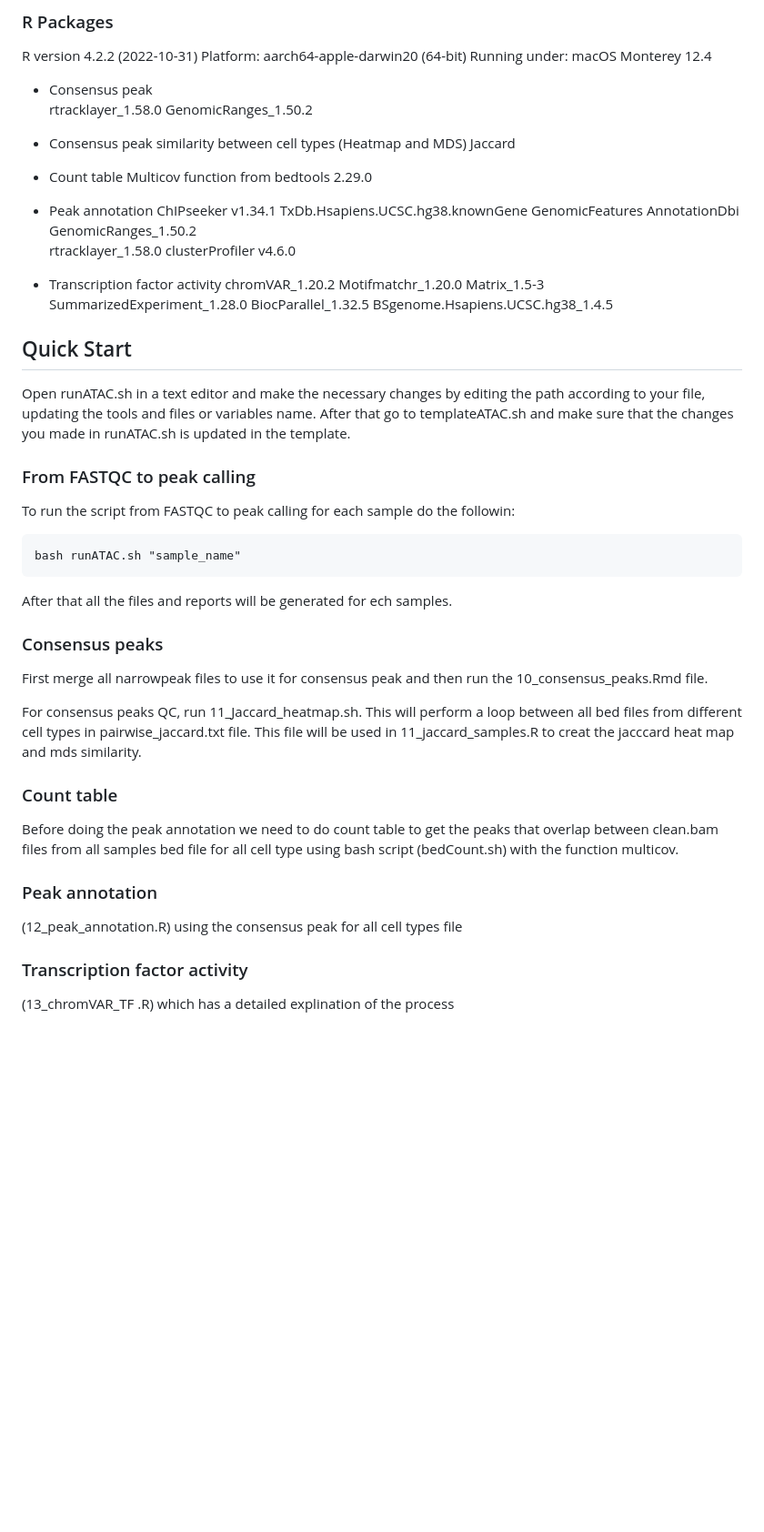
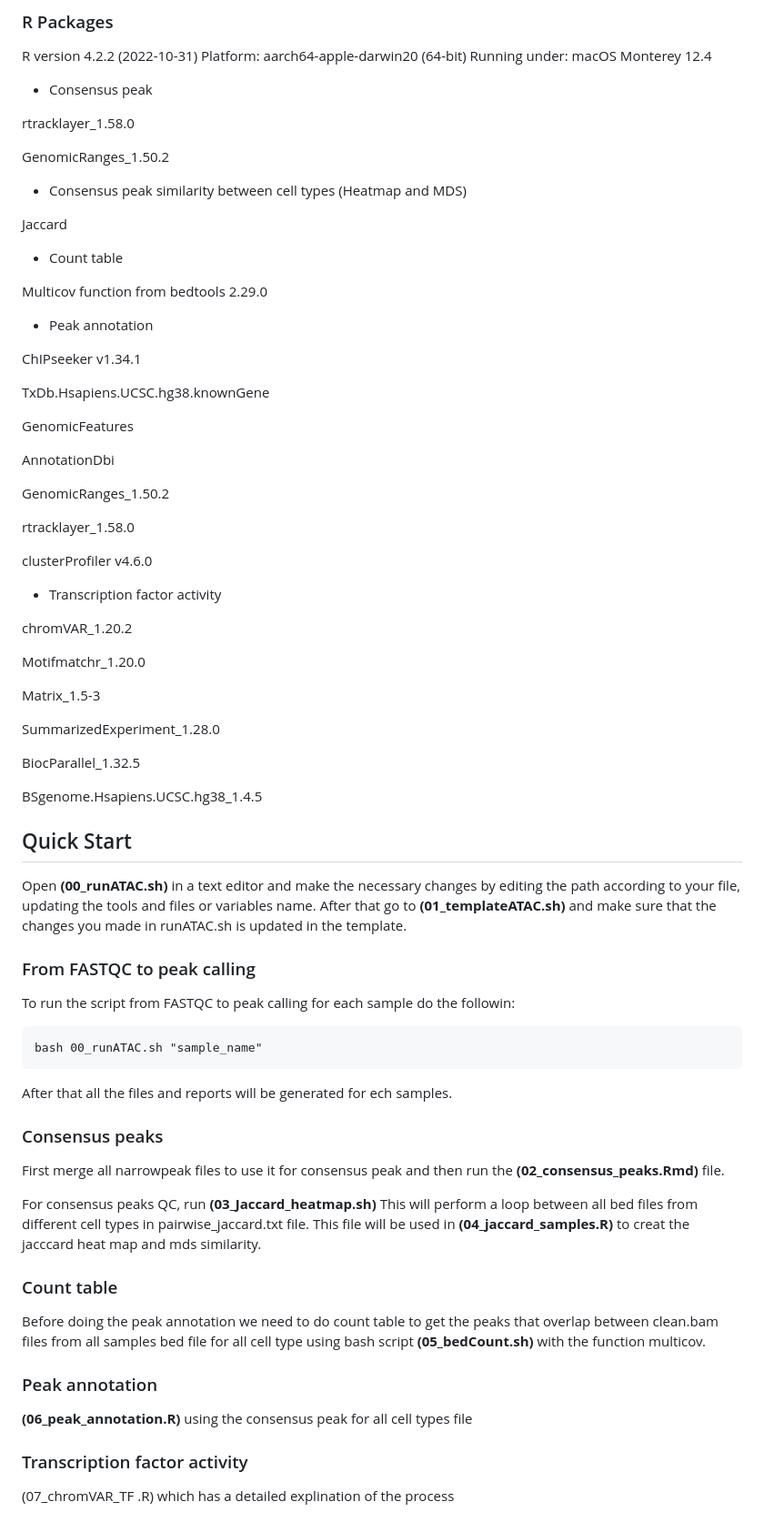
Before and after one commit to Alghurmff/ATAC-seq-Pipeline, a Markdown page: README.md, the part around the change. Shown: that part at 91% size. Drawn GitHub-style; blank space fills up the shorter version.

````diff
--- a/README.md
+++ b/README.md
@@ -43,57 +43,75 @@ Platform: aarch64-apple-darwin20 (64-bit)
 Running under: macOS Monterey 12.4
 
 * Consensus peak
+
 rtracklayer_1.58.0
+
 GenomicRanges_1.50.2
+
 * Consensus peak similarity between cell types (Heatmap and MDS)
+
 Jaccard
 
 * Count table
+
 Multicov function from bedtools 2.29.0
 
 * Peak annotation
+
 ChIPseeker v1.34.1
+
 TxDb.Hsapiens.UCSC.hg38.knownGene
+
 GenomicFeatures
- AnnotationDbi
+
+AnnotationDbi
+
 GenomicRanges_1.50.2
+
 rtracklayer_1.58.0
+
 clusterProfiler v4.6.0
 
 * Transcription factor activity
+
 chromVAR_1.20.2
+
 Motifmatchr_1.20.0
+
 Matrix_1.5-3
+
 SummarizedExperiment_1.28.0
+
 BiocParallel_1.32.5
+
 BSgenome.Hsapiens.UCSC.hg38_1.4.5
 
 ## Quick Start
 
-Open runATAC.sh in a text editor and make the necessary changes by editing the path according to your file, updating the tools and files or variables name. After that go to templateATAC.sh and make sure that the changes you made in runATAC.sh is updated in the template.
+Open **(00_runATAC.sh)** in a text editor and make the necessary changes by editing the path according to your file, updating the tools and files or variables name. After that go to **(01_templateATAC.sh)** and make sure that the changes you made in runATAC.sh is updated in the template.
 
 ### From FASTQC to peak calling
 
 To run the script from FASTQC to peak calling for each sample do the followin:
 ```
-bash runATAC.sh "sample_name"
+bash 00_runATAC.sh "sample_name"
 ```
 After that all the files and reports will be generated for ech samples.
 
 
 ### Consensus peaks
-First merge all narrowpeak files to use it for consensus peak and then run the  10_consensus_peaks.Rmd file.
+First merge all narrowpeak files to use it for consensus peak and then run the **(02_consensus_peaks.Rmd)** file.
 
-For consensus peaks QC, run 11_Jaccard_heatmap.sh. This will perform a loop between all bed files from different cell types in pairwise_jaccard.txt file. This file will be used in 11_jaccard_samples.R  to creat the jacccard heat map and mds similarity.
+For consensus peaks QC, run **(03_Jaccard_heatmap.sh)** This will perform a loop between all bed files from different cell types in pairwise_jaccard.txt file. This file will be used in **(04_jaccard_samples.R)** to creat the jacccard heat map and mds similarity.
 
 ### Count table
-Before doing the peak annotation we need to do count table to get the peaks that overlap between clean.bam files from all samples bed file for all cell type using bash script (bedCount.sh) with the function multicov.
+Before doing the peak annotation we need to do count table to get the peaks that overlap between clean.bam files from all samples bed file for all cell type using bash script **(05_bedCount.sh)** with the function multicov.
 
 
 ### Peak annotation
 
-(12_peak_annotation.R) using the consensus peak for all cell types file
+**(06_peak_annotation.R)** using the consensus peak for all cell types file
 
 ### Transcription factor activity
 
- (13_chromVAR_TF .R) which has a detailed explination of the process
+ (07_chromVAR_TF .R) which has a detailed explination of the process
````
